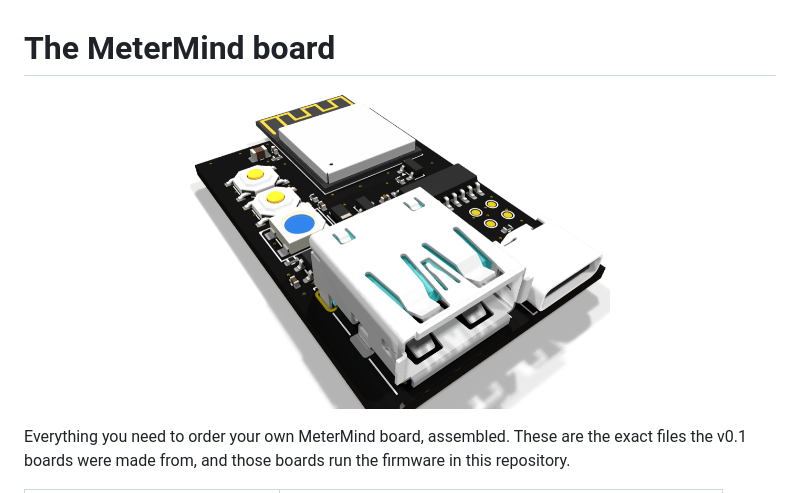
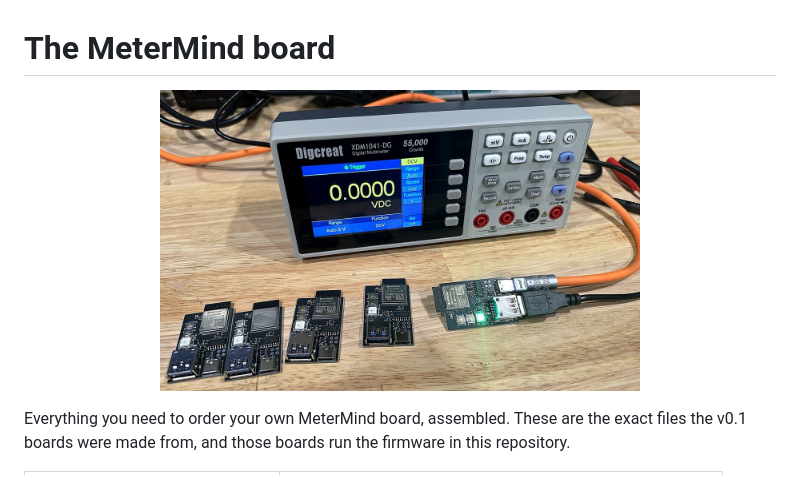
Before and after one commit to jrperson/MeterMind, a Markdown page: board/README.md, the part around one of its changes. GitHub-like rendering; pictures changed too: docs/board.png (deleted), docs/meter-and-boards.jpg (added).

```diff
--- a/board/README.md
+++ b/board/README.md
@@ -1,7 +1,7 @@
 # The MeterMind board
 
 <p align="center">
-  <img src="../docs/board.png" alt="3D render of the MeterMind board" width="420">
+  <img src="../docs/meter-and-boards.jpg" alt="Five MeterMind boards in front of a Digcreat XDM1041-DG; the connected one's status LED is green" width="480">
 </p>
 
 Everything you need to order your own MeterMind board, assembled. These are the exact files the
```
Also changed, not shown: other parts of board/README.md (+0 -4 lines), README.md (+1 -1 lines), docs/board-back.png (deleted), 3 other files.
